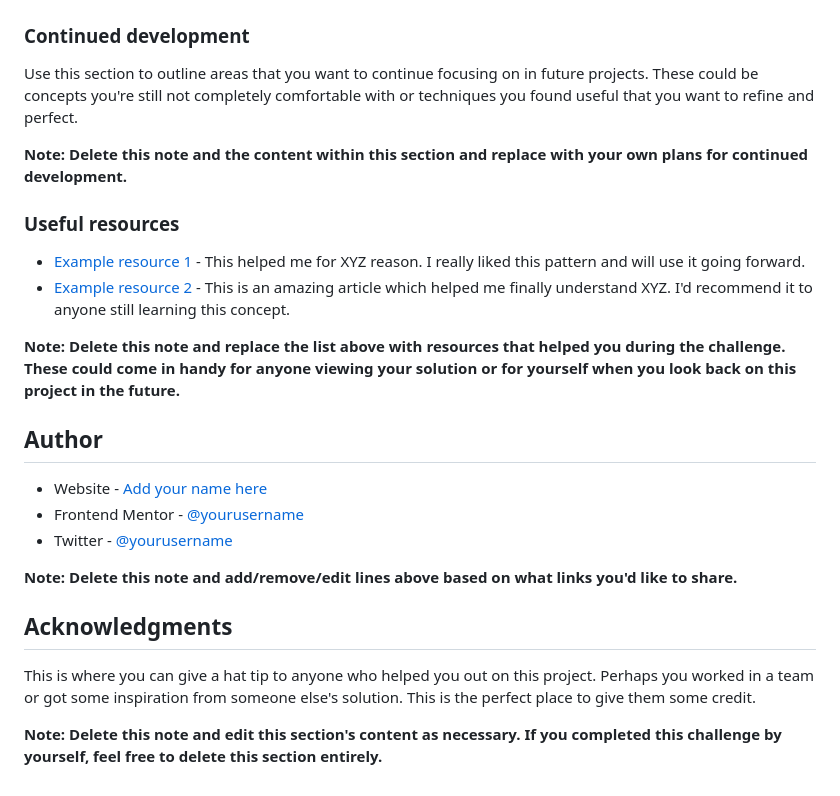
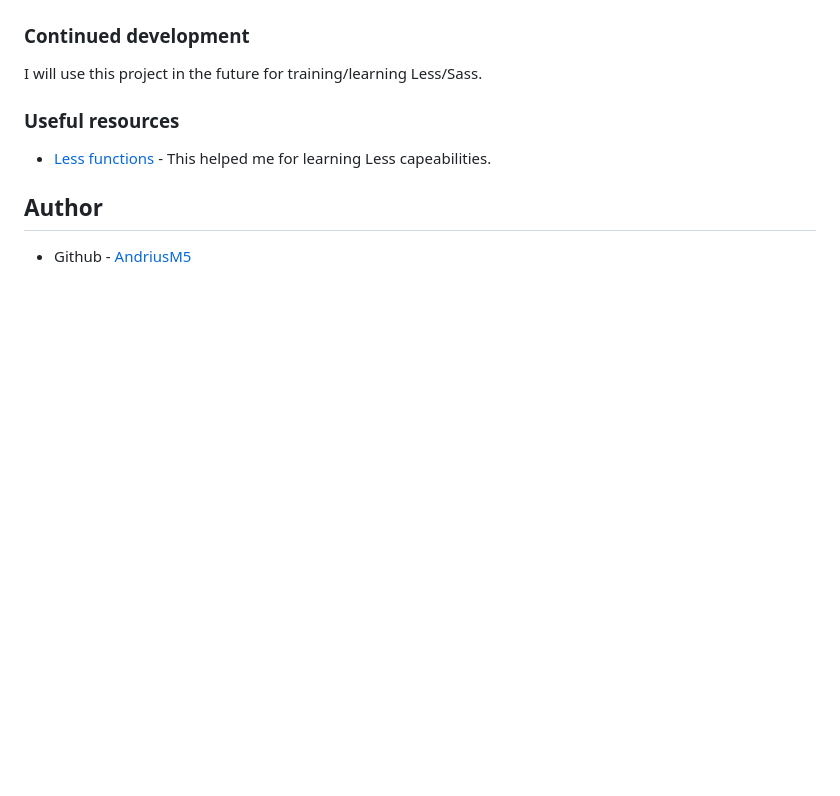
Before and after one commit to AndriusM5/3-column-preview-card, a Markdown page: README.md, the part around the change printed below. Rendered like a GitHub page; blank space fills up the shorter version.

```diff
--- a/README.md
+++ b/README.md
@@ -85,27 +50,12 @@ If you want more help with writing markdown, we'd recommend checking out [The Ma
 
 ### Continued development
 
-Use this section to outline areas that you want to continue focusing on in future projects. These could be concepts you're still not completely comfortable with or techniques you found useful that you want to refine and perfect.
-
-**Note: Delete this note and the content within this section and replace with your own plans for continued development.**
+I will use this project in the future for training/learning Less/Sass.
 
 ### Useful resources
 
-- [Example resource 1](https://www.example.com) - This helped me for XYZ reason. I really liked this pattern and will use it going forward.
-- [Example resource 2](https://www.example.com) - This is an amazing article which helped me finally understand XYZ. I'd recommend it to anyone still learning this concept.
-
-**Note: Delete this note and replace the list above with resources that helped you during the challenge. These could come in handy for anyone viewing your solution or for yourself when you look back on this project in the future.**
+- [Less functions](https://lesscss.org/functions/#functions-overview) - This helped me for learning Less capeabilities.
 
 ## Author
 
-- Website - [Add your name here](https://www.your-site.com)
-- Frontend Mentor - [@yourusername](https://www.frontendmentor.io/profile/yourusername)
-- Twitter - [@yourusername](https://www.twitter.com/yourusername)
-
-**Note: Delete this note and add/remove/edit lines above based on what links you'd like to share.**
-
-## Acknowledgments
-
-This is where you can give a hat tip to anyone who helped you out on this project. Perhaps you worked in a team or got some inspiration from someone else's solution. This is the perfect place to give them some credit.
-
-**Note: Delete this note and edit this section's content as necessary. If you completed this challenge by yourself, feel free to delete this section entirely.**
+- Github - [AndriusM5](https://github.com/AndriusM5)
```
Also changed, not shown: other parts of README.md (+6 -41 lines), screenshot.png (added), 2 other files.
